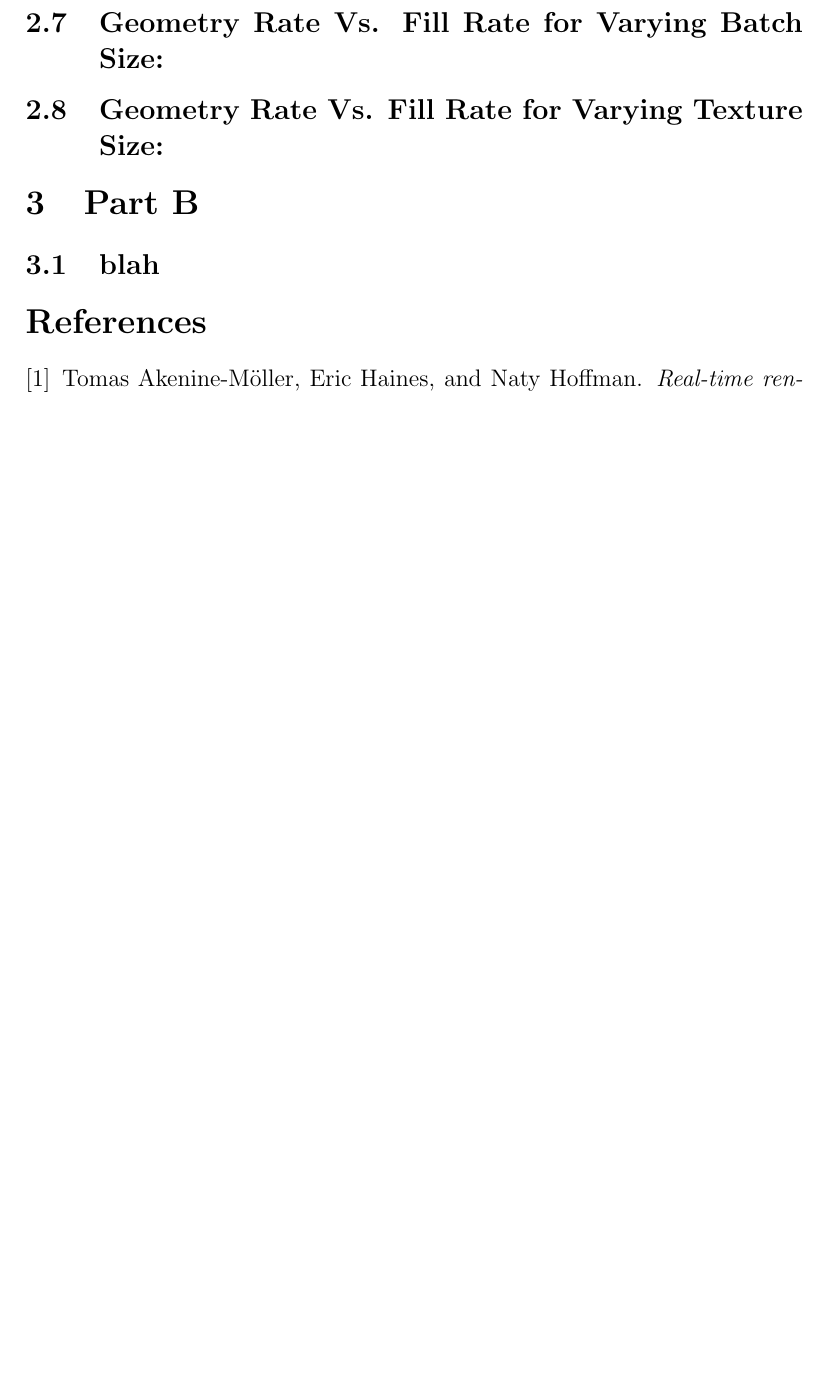
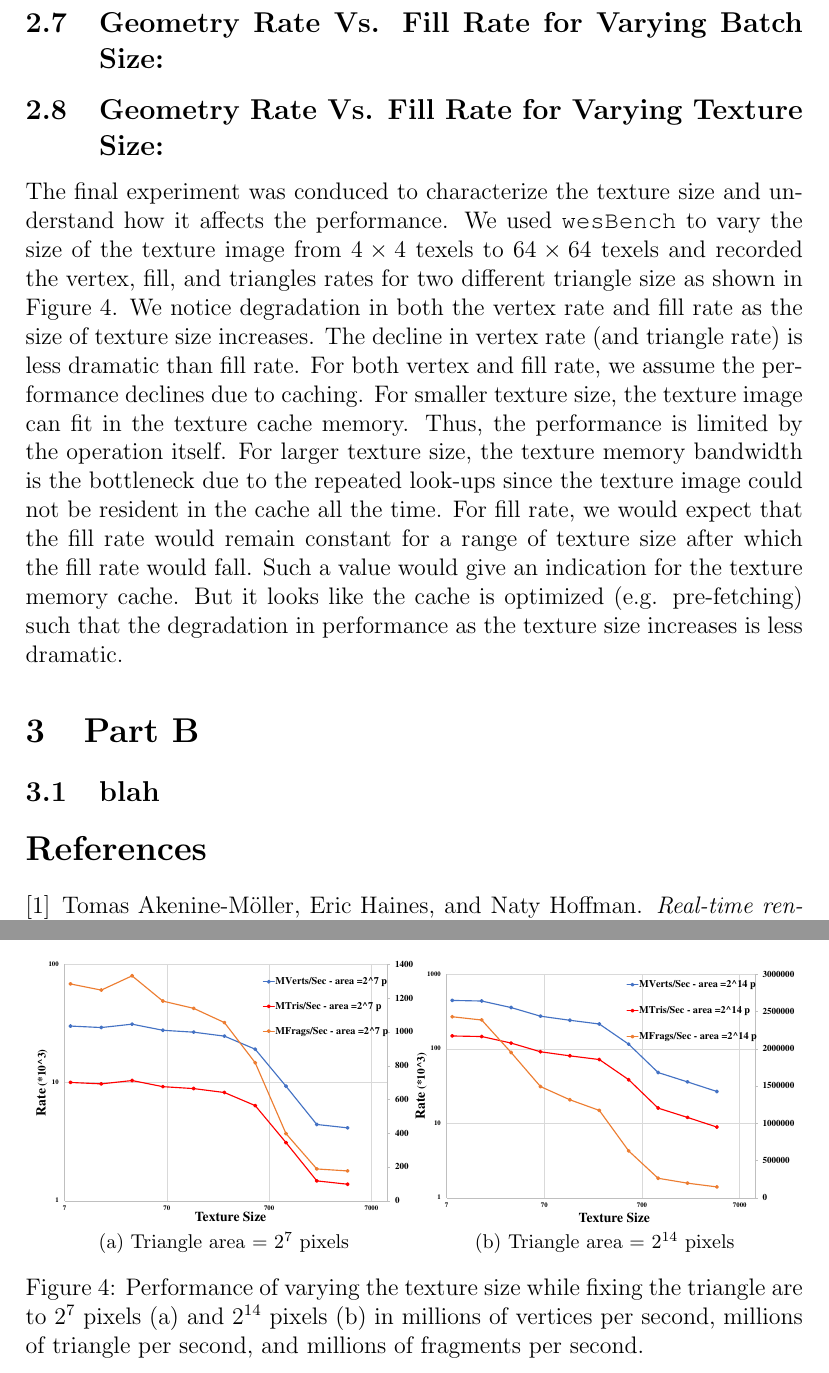
Before and after one commit to Ahdhn/EEC277, a LaTeX problem sheet (HW/HW2/report/Char.tex, which reads HW/HW2/report/part1.tex): part of page 8 of 8 before the commit and two parts of pages 8 and 9 of 9 after it, the two joined at a grey line, cut so that both start at the same text, the shorter picture padded with empty space. Compiled offline with pdfLaTeX.

Commit message:
varying texture size exp

```diff
--- a/HW/HW2/report/part1.tex
+++ b/HW/HW2/report/part1.tex
@@ -74,3 +74,14 @@ We conclude from this comparison that we should also investigate the triangle ra
 
 %========================= Batch Size TStrip Triangles====================================%
 \subsection{Geometry Rate Vs. Fill Rate for Varying Texture Size:}
+The final experiment was conduced to characterize the texture size and understand how it affects the performance. We used \protect{\wes} to vary the size of the texture image from $4\times4$ texels to $64\times64$ texels and recorded the vertex, fill, and triangles rates for two different triangle size as shown in Figure \ref{fig:fill_geo5}. We notice degradation in both the vertex rate and fill rate as the size of texture size increases. The decline in vertex rate (and triangle rate) is less dramatic than fill rate. For both vertex and fill rate, we assume the performance declines due to caching. For smaller texture size, the texture image can fit in the texture cache memory. Thus, the performance is limited by the operation itself. For larger texture size, the texture memory bandwidth is the bottleneck due to the repeated look-ups since the texture image could not be resident in the cache all the time. For fill rate, we would expect that the fill rate would remain constant for a range of texture size after which the fill rate would fall. Such a value would give an indication for the texture memory cache. But it looks like the cache is optimized (e.g. pre-fetching) such that the degradation in performance as the texture size increases is less dramatic.
+
+\begin{figure}[!tbh]
+ \centering
+ \subfloat[Triangle area = $2^{7}$ pixels]
+   {\includegraphics[width=0.49\linewidth]{fig/texture2_7.pdf}}
+ \subfloat[Triangle area = $2^{14}$ pixels]
+    {\includegraphics[width=0.49\linewidth]{fig/texture2_14.pdf}}
+  \caption{Performance of varying the texture size while fixing the triangle are to $2^{7}$ pixels (a) and $2^{14}$ pixels (b) in millions of vertices per second, millions of triangle per second, and millions of fragments per second. }
+   \label{fig:fill_geo5}
+\end{figure}
```
Also changed, not shown: HW/HW2/report/Char.pdf, HW/HW2/report/fig/texture2_14.pdf (added), HW/HW2/report/fig/texture2_7.pdf (added), 1 other file.
